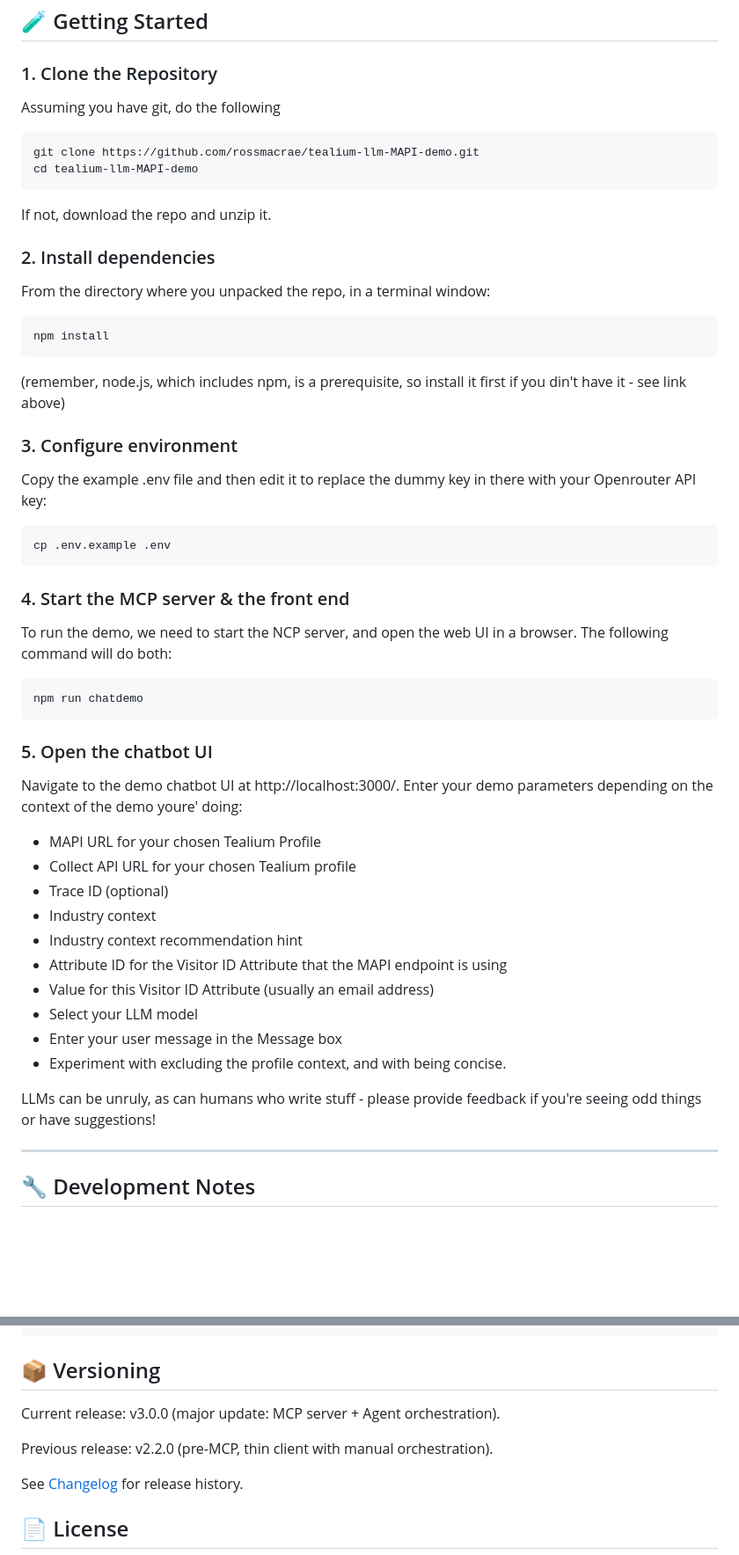
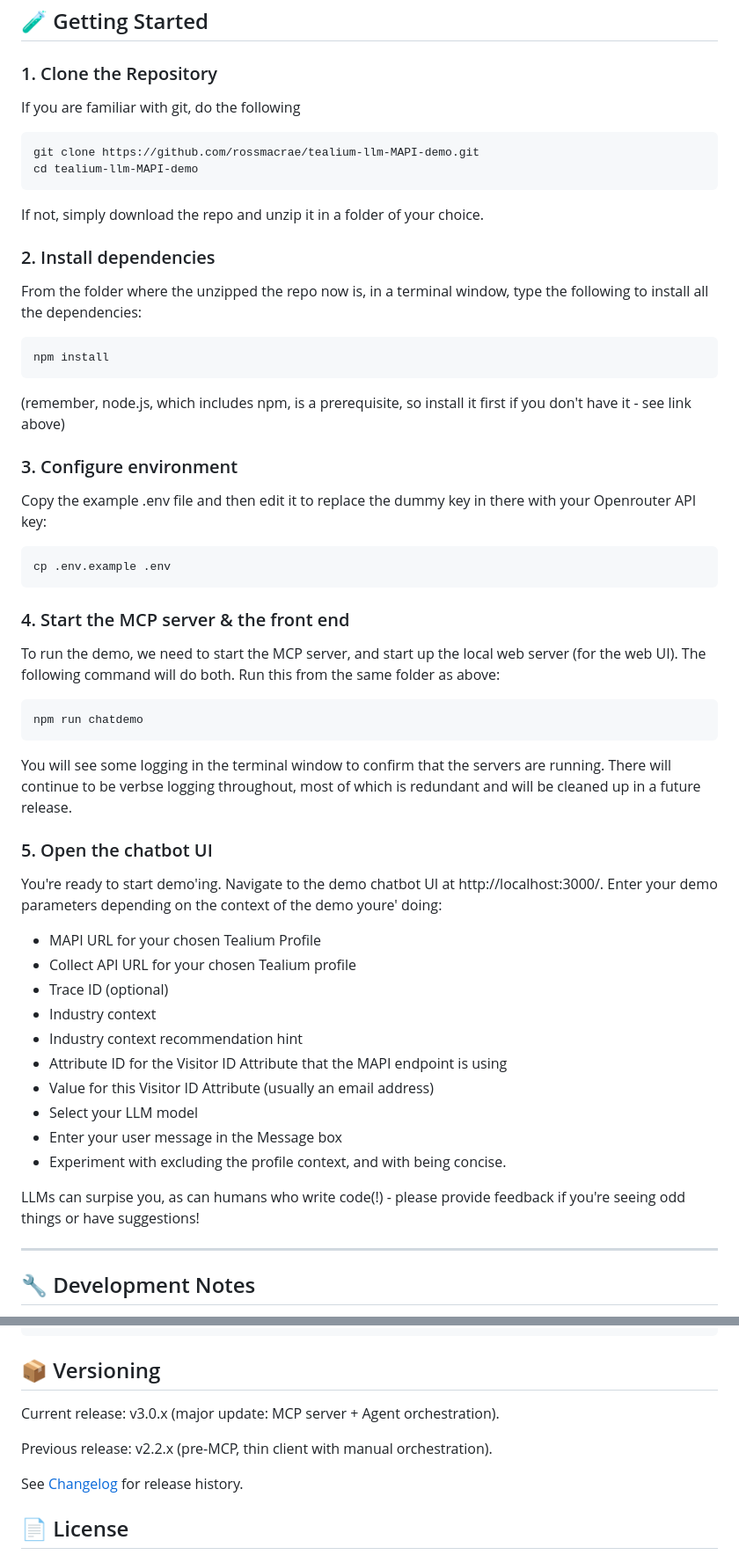
Before and after one commit to rossmacrae/tealium-llm-MAPI-demo, a Markdown page: README.md, 2 parts joined by grey strips. Shown: that part at 88% size. Rendered like a GitHub page; blank space fills up the shorter version.

Commit message:
docs: update README.md with minor corrections

````diff
--- a/README.md
+++ b/README.md
@@ -66,18 +66,18 @@ This project demonstrates how to build a personalized AI-powered chat experience
 ## 🧪 Getting Started
 
 ### 1. Clone the Repository
-Assuming you have git, do the following
+If you are familiar with git, do the following
 ```
 git clone https://github.com/rossmacrae/tealium-llm-MAPI-demo.git
 cd tealium-llm-MAPI-demo
 ```
-If not, download the repo and unzip it.
+If not, simply download the repo and unzip it in a folder of your choice.
 ### 2. Install dependencies
-From the directory where you unpacked the repo, in a terminal window:
+From the folder where the unzipped the repo now is, in a terminal window, type the following to install all the dependencies:
 ```
 npm install
 ```
-(remember, node.js, which includes npm, is a prerequisite, so install it first if you din't have it - see link above)
+(remember, node.js, which includes npm, is a prerequisite, so install it first if you don't have it - see link above)
 
 ### 3. Configure environment
 Copy the example .env file and then edit it to replace the dummy key in there with your Openrouter API key:
@@ -85,12 +85,14 @@ Copy the example .env file and then edit it to replace the dummy key in there wi
 cp .env.example .env
 ```
 ### 4. Start the MCP server & the front end
-To run the demo, we need to start the NCP server, and open the web UI in a browser.  The following command will do both:
+To run the demo, we need to start the MCP server, and start up the local web server (for the web UI).  The following command will do both. Run this from the same folder as above:
 ```
 npm run chatdemo
 ```
+You will see some logging in the terminal window to confirm that the servers are running.  There will continue to be verbse logging throughout, most of which is redundant and will be cleaned up in a future release.
+
 ### 5. Open the chatbot UI
-Navigate to the demo chatbot UI at http://localhost:3000/.  Enter your demo parameters depending on the context of the demo youre' doing:
+You're ready to start demo'ing.  Navigate to the demo chatbot UI at http://localhost:3000/.  Enter your demo parameters depending on the context of the demo youre' doing:
 - MAPI URL for your chosen Tealium Profile
 - Collect API URL for your chosen Tealium profile
 - Trace ID (optional)
@@ -102,7 +104,7 @@ Navigate to the demo chatbot UI at http://localhost:3000/.  Enter your demo para
 - Enter your user message in the Message box
 - Experiment with excluding the profile context, and with being concise.
 
-LLMs can be unruly, as can humans who write stuff - please provide feedback if you're seeing odd things or have suggestions!
+LLMs can surpise you, as can humans who write code(!) - please provide feedback if you're seeing odd things or have suggestions!
 
 ---
 ## 🔧 Development Notes
@@ -116,9 +118,9 @@ ngrok http --url=your-ngrok-url.ngrok-free.app 3002
 
 ## 📦 Versioning
 
-Current release: v3.0.0 (major update: MCP server + Agent orchestration).
+Current release: v3.0.x (major update: MCP server + Agent orchestration).
 
-Previous release: v2.2.0
+Previous release: v2.2.x
  (pre-MCP, thin client with manual orchestration).
 
 See [Changelog](./CHANGELOG.md) for release history.
````
